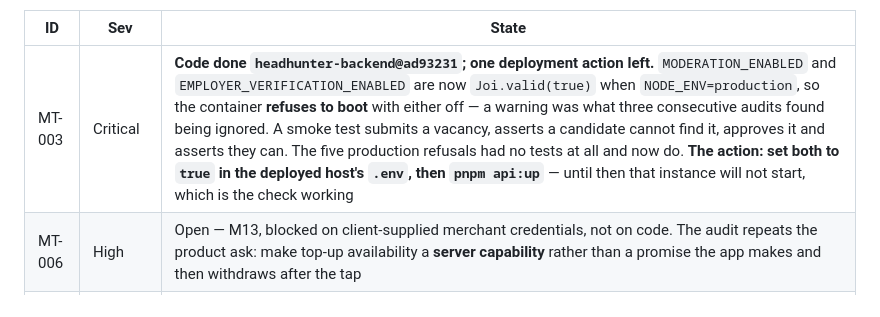
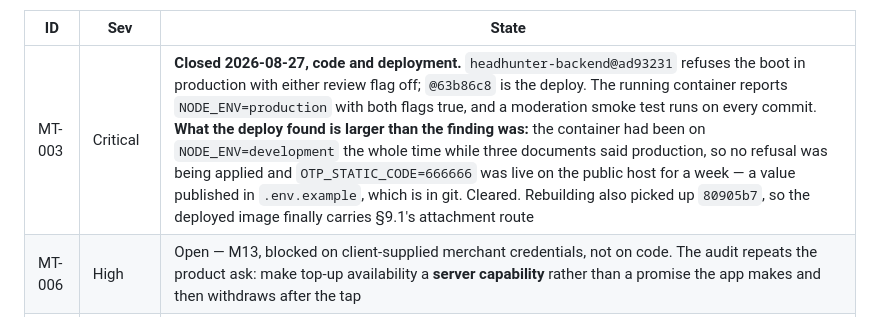
Before and after one commit to sherali-abdukakhkharov/headhunter-app, a Markdown page: TODO.md, the part around the change. GitHub-like rendering.

Commit message:
MT-003 is closed on the running API, not just in the source
`headhunter-backend@63b86c8` is the deploy. The container reports
`NODE_ENV=production` with moderation and employer verification both on, and
`@ad93231` means it now refuses to boot with either off.

The deploy turned up something larger than the finding. The container had been
running `NODE_ENV=development` all along while CLAUDE.md, SMS_PROVIDER.md and
DEPLOYMENT.md each said production had been set on 2026-08-20 - so none of the
schema refusals were being applied, and `OTP_STATIC_CODE=666666` was live on the
public host for a week. That value is in `.env.example`, which is in git.

Cleared as part of the same deploy, and the three documents now say what the
container reports.

Recorded here because this table is what gets read when somebody asks whether the
Critical is closed, and because the reason it stayed open for three audits was
never the code.

Co-Authored-By: Claude Opus 5 <noreply@anthropic.com>

```diff
--- a/TODO.md
+++ b/TODO.md
@@ -35,7 +35,7 @@ release checklist rather than in somebody's memory.
 
 | ID | Sev | State |
 |---|---|---|
-| MT-003 | Critical | **Code done `headhunter-backend@ad93231`; one deployment action left.** `MODERATION_ENABLED` and `EMPLOYER_VERIFICATION_ENABLED` are now `Joi.valid(true)` when `NODE_ENV=production`, so the container **refuses to boot** with either off — a warning was what three consecutive audits found being ignored. A smoke test submits a vacancy, asserts a candidate cannot find it, approves it and asserts they can. The five production refusals had no tests at all and now do. **The action: set both to `true` in the deployed host's `.env`, then `pnpm api:up`** — until then that instance will not start, which is the check working |
+| MT-003 | Critical | **Closed 2026-08-27, code and deployment.** `headhunter-backend@ad93231` refuses the boot in production with either review flag off; `@63b86c8` is the deploy. The running container reports `NODE_ENV=production` with both flags true, and a moderation smoke test runs on every commit. **What the deploy found is larger than the finding was:** the container had been on `NODE_ENV=development` the whole time while three documents said production, so no refusal was being applied and `OTP_STATIC_CODE=666666` was live on the public host for a week — a value published in `.env.example`, which is in git. Cleared. Rebuilding also picked up `80905b7`, so the deployed image finally carries §9.1's attachment route |
 | MT-006 | High | Open — M13, blocked on client-supplied merchant credentials, not on code. The audit repeats the product ask: make top-up availability a **server capability** rather than a promise the app makes and then withdraws after the tap |
 | MT-022 | High | **Fixed 1.18.0** — a fresh install on an existing multi-role account entered a shell whose token named no role. `effectiveRole` invented one when the router asked; the server had never been told. Now `_adopt` resolves it deterministically and **publishes it before the state moves**, and the router has a named backstop state rather than a comment asserting the case cannot happen |
 | MT-015 | Medium | **Partially fixed, still open.** The 1.11.5 work held — tabs, actions and picker icons are clean — but radio, checkbox, switch and segmented-button labels still announce twice. The remaining fix is composition inside the shared components, and one semantics assertion per implementation |
```
